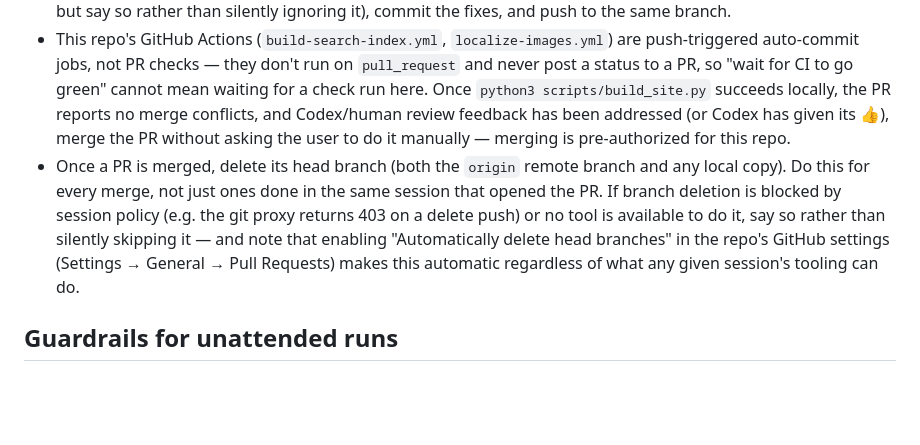
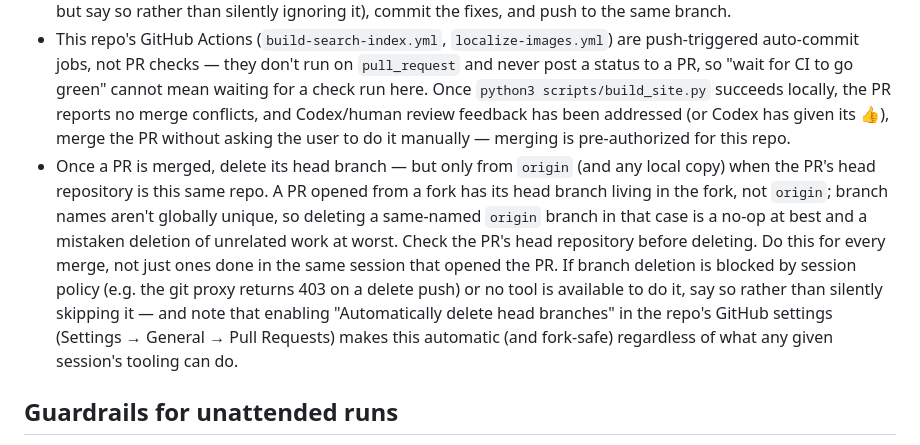
Before and after one commit to dakhni-org/dakhni.org, a Markdown page: CLAUDE.md, the part around the change. Drawn GitHub-style; blank space fills up the shorter version.

Commit message:
docs: address Codex review — branch deletion must check head repository
A PR opened from a fork has its head branch in the fork, not origin, and
branch names aren't unique across repos. Deleting a same-named origin
branch in that case is wrong. The rule now requires checking the PR's
head repository first and only deleting from origin when it matches
this repo.

```diff
--- a/CLAUDE.md
+++ b/CLAUDE.md
@@ -133,7 +133,7 @@ A task is complete when ALL of the following are true:
 - After opening a PR, wait for the automated Codex review bot before treating the PR as ready. Codex signals its state via reaction emoji on the PR: **👀 (eyes)** means it's still reviewing — keep waiting. **👍 (thumbs up)** with no comment means it reviewed and found nothing — the PR is clear. Any other reaction, or an actual review comment, means it found something — read the comment and act on it. Only a bare 👍 means "done, no notes"; don't treat 👀 or any other reaction as a green light.
 - Apply Codex's actionable suggestions (fix real issues; a suggestion that's wrong or out of scope can be skipped, but say so rather than silently ignoring it), commit the fixes, and push to the same branch.
 - This repo's GitHub Actions (`build-search-index.yml`, `localize-images.yml`) are push-triggered auto-commit jobs, not PR checks — they don't run on `pull_request` and never post a status to a PR, so "wait for CI to go green" cannot mean waiting for a check run here. Once `python3 scripts/build_site.py` succeeds locally, the PR reports no merge conflicts, and Codex/human review feedback has been addressed (or Codex has given its 👍), merge the PR without asking the user to do it manually — merging is pre-authorized for this repo.
-- Once a PR is merged, delete its head branch (both the `origin` remote branch and any local copy). Do this for every merge, not just ones done in the same session that opened the PR. If branch deletion is blocked by session policy (e.g. the git proxy returns 403 on a delete push) or no tool is available to do it, say so rather than silently skipping it — and note that enabling "Automatically delete head branches" in the repo's GitHub settings (Settings → General → Pull Requests) makes this automatic regardless of what any given session's tooling can do.
+- Once a PR is merged, delete its head branch — but only from `origin` (and any local copy) when the PR's head repository is this same repo. A PR opened from a fork has its head branch living in the fork, not `origin`; branch names aren't globally unique, so deleting a same-named `origin` branch in that case is a no-op at best and a mistaken deletion of unrelated work at worst. Check the PR's head repository before deleting. Do this for every merge, not just ones done in the same session that opened the PR. If branch deletion is blocked by session policy (e.g. the git proxy returns 403 on a delete push) or no tool is available to do it, say so rather than silently skipping it — and note that enabling "Automatically delete head branches" in the repo's GitHub settings (Settings → General → Pull Requests) makes this automatic (and fork-safe) regardless of what any given session's tooling can do.
 
 ## Guardrails for unattended runs
 
```
